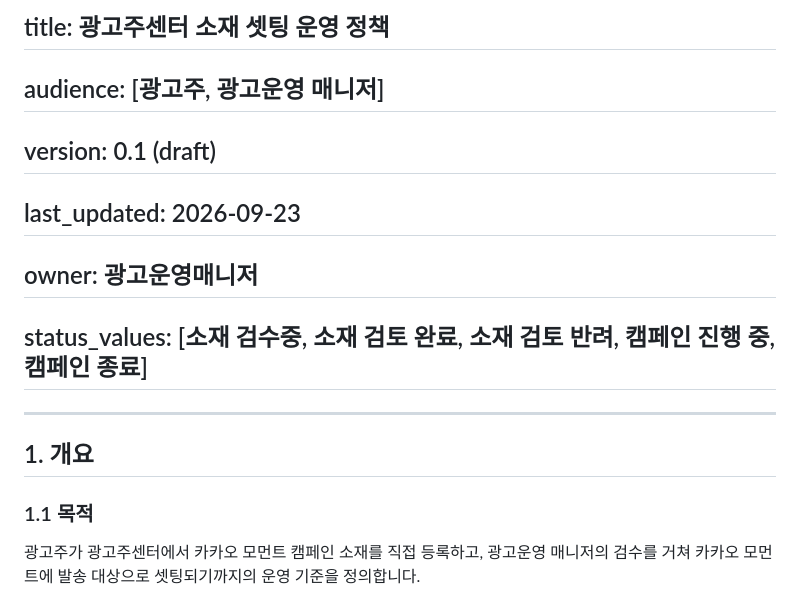
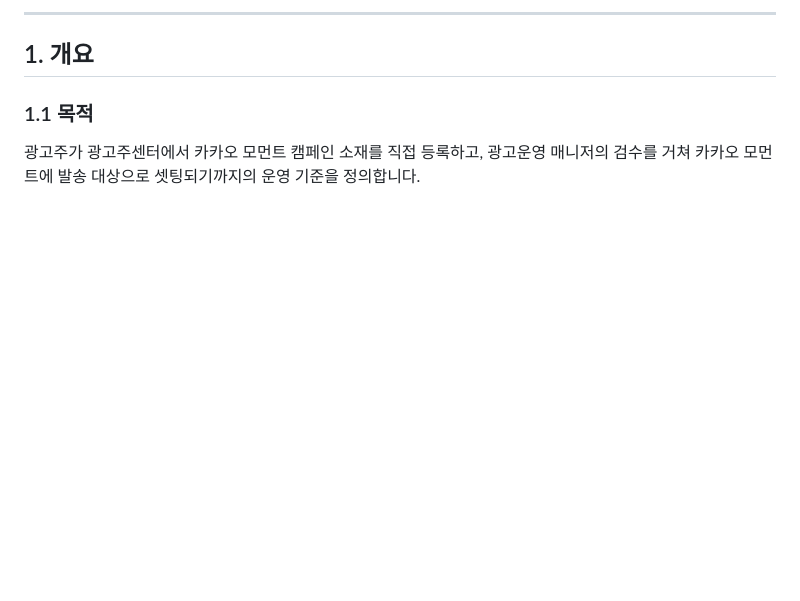
Before and after one commit to ahrangkeem-nemo/Nemo-ads, a Markdown page: README.md, the part around one of its changes. Drawn GitHub-style; blank space fills up the shorter version.

```diff
--- a/README.md
+++ b/README.md
@@ -3,10 +1,4 @@
 
-## title: 광고주센터 소재 셋팅 운영 정책
-## audience: [광고주, 광고운영 매니저]
-## version: 0.1 (draft)
-## last_updated: 2026-09-23
-## owner: 광고운영매니저
-## status_values: [소재 검수중, 소재 검토 완료, 소재 검토 반려, 캠페인 진행 중, 캠페인 종료]
 ---
 
 ## 1. 개요
```
Also changed, not shown: other parts of README.md (+0 -2 lines).
